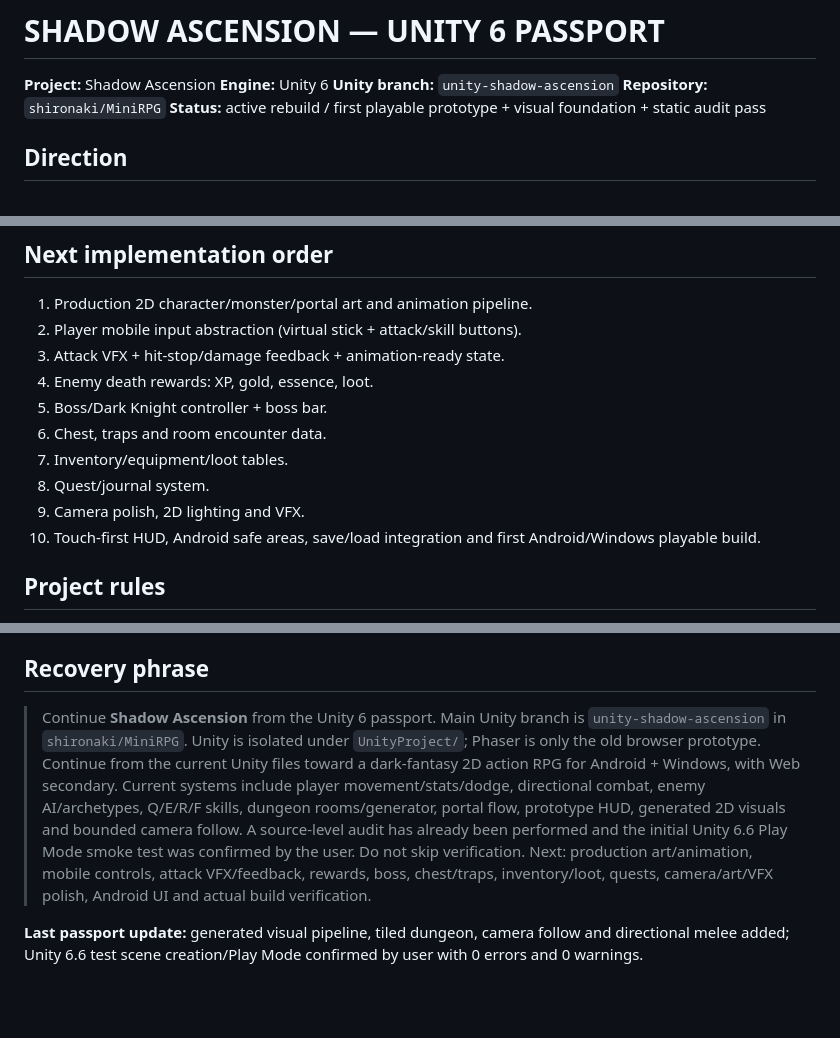
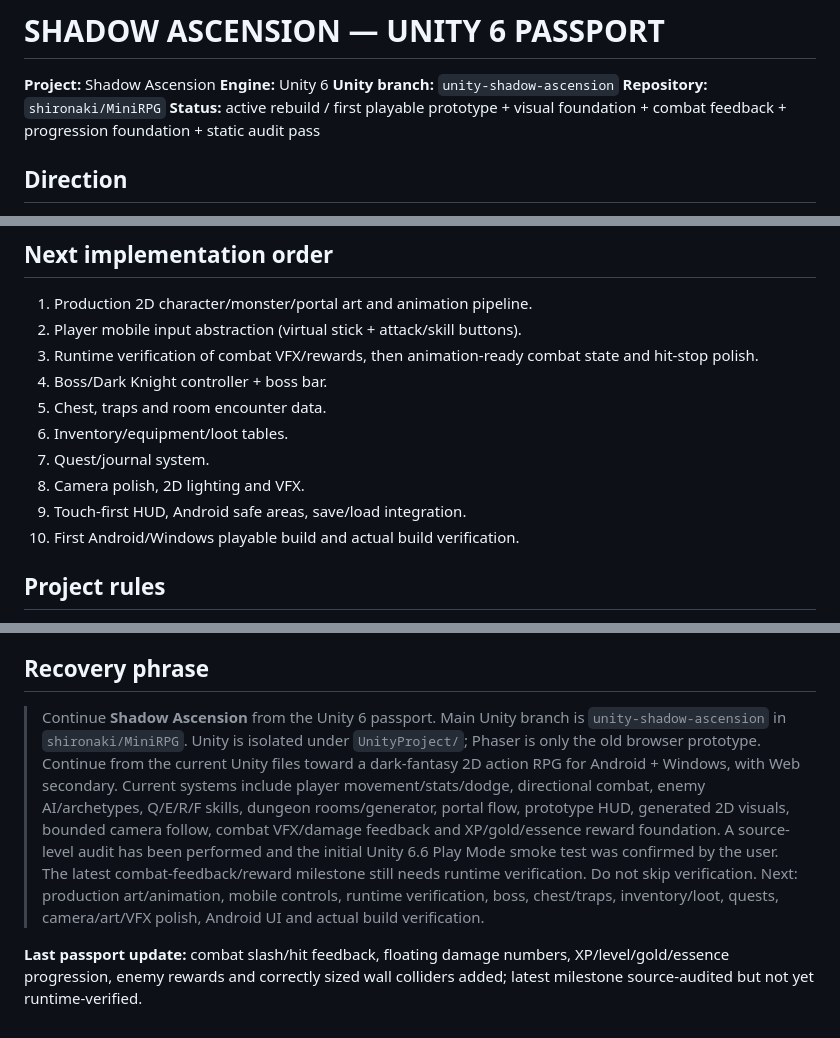
Before and after one commit to shironaki/MiniRPG, a Markdown page: UnityProject/SHADOW_ASCENSION_UNITY_PASSPORT.md, 3 parts joined by grey strips. GitHub-like rendering; blank space fills up the shorter version.

Commit message:
Update Unity passport with combat feedback and rewards milestone

```diff
--- a/UnityProject/SHADOW_ASCENSION_UNITY_PASSPORT.md
+++ b/UnityProject/SHADOW_ASCENSION_UNITY_PASSPORT.md
@@ -4,7 +4,7 @@
 **Engine:** Unity 6
 **Unity branch:** `unity-shadow-ascension`
 **Repository:** `shironaki/MiniRPG`
-**Status:** active rebuild / first playable prototype + visual foundation + static audit pass
+**Status:** active rebuild / first playable prototype + visual foundation + combat feedback + progression foundation + static audit pass
 
 ## Direction
 Standalone Unity 6 dark-fantasy 2D action RPG. Dungeon exploration, fast directional melee combat, dodge, shadow enemies, elite/boss encounters, portal progression, loot, quests, skills, inventory and layered RPG HUD. Visual direction: near-black dungeon, cold blue/violet lighting, purple shadow energy, readable hit feedback and dramatic boss presentation.
@@ -69,14 +77,14 @@ Before every major gameplay expansion:
 ## Next implementation order
 1. Production 2D character/monster/portal art and animation pipeline.
 2. Player mobile input abstraction (virtual stick + attack/skill buttons).
-3. Attack VFX + hit-stop/damage feedback + animation-ready state.
-4. Enemy death rewards: XP, gold, essence, loot.
-5. Boss/Dark Knight controller + boss bar.
-6. Chest, traps and room encounter data.
-7. Inventory/equipment/loot tables.
-8. Quest/journal system.
-9. Camera polish, 2D lighting and VFX.
-10. Touch-first HUD, Android safe areas, save/load integration and first Android/Windows playable build.
+3. Runtime verification of combat VFX/rewards, then animation-ready combat state and hit-stop polish.
+4. Boss/Dark Knight controller + boss bar.
+5. Chest, traps and room encounter data.
+6. Inventory/equipment/loot tables.
+7. Quest/journal system.
+8. Camera polish, 2D lighting and VFX.
+9. Touch-first HUD, Android safe areas, save/load integration.
+10. First Android/Windows playable build and actual build verification.
 
 ## Project rules
 - Do NOT mix Unity code into the Phaser runtime.
@@ -88,6 +96,6 @@ Before every major gameplay expansion:
 - Never claim runtime/build verification unless it has actually been performed in Unity Editor/CI.
 
 ## Recovery phrase
-> Continue **Shadow Ascension** from the Unity 6 passport. Main Unity branch is `unity-shadow-ascension` in `shironaki/MiniRPG`. Unity is isolated under `UnityProject/`; Phaser is only the old browser prototype. Continue from the current Unity files toward a dark-fantasy 2D action RPG for Android + Windows, with Web secondary. Current systems include player movement/stats/dodge, directional combat, enemy AI/archetypes, Q/E/R/F skills, dungeon rooms/generator, portal flow, prototype HUD, generated 2D visuals and bounded camera follow. A source-level audit has already been performed and the initial Unity 6.6 Play Mode smoke test was confirmed by the user. Do not skip verification. Next: production art/animation, mobile controls, attack VFX/feedback, rewards, boss, chest/traps, inventory/loot, quests, camera/art/VFX polish, Android UI and actual build verification.
+> Continue **Shadow Ascension** from the Unity 6 passport. Main Unity branch is `unity-shadow-ascension` in `shironaki/MiniRPG`. Unity is isolated under `UnityProject/`; Phaser is only the old browser prototype. Continue from the current Unity files toward a dark-fantasy 2D action RPG for Android + Windows, with Web secondary. Current systems include player movement/stats/dodge, directional combat, enemy AI/archetypes, Q/E/R/F skills, dungeon rooms/generator, portal flow, prototype HUD, generated 2D visuals, bounded camera follow, combat VFX/damage feedback and XP/gold/essence reward foundation. A source-level audit has been performed and the initial Unity 6.6 Play Mode smoke test was confirmed by the user. The latest combat-feedback/reward milestone still needs runtime verification. Do not skip verification. Next: production art/animation, mobile controls, runtime verification, boss, chest/traps, inventory/loot, quests, camera/art/VFX polish, Android UI and actual build verification.
 
-**Last passport update:** generated visual pipeline, tiled dungeon, camera follow and directional melee added; Unity 6.6 test scene creation/Play Mode confirmed by user with 0 errors and 0 warnings.
+**Last passport update:** combat slash/hit feedback, floating damage numbers, XP/level/gold/essence progression, enemy rewards and correctly sized wall colliders added; latest milestone source-audited but not yet runtime-verified.
```
Also changed, not shown: other parts of UnityProject/SHADOW_ASCENSION_UNITY_PASSPORT.md (+12 -4 lines).
